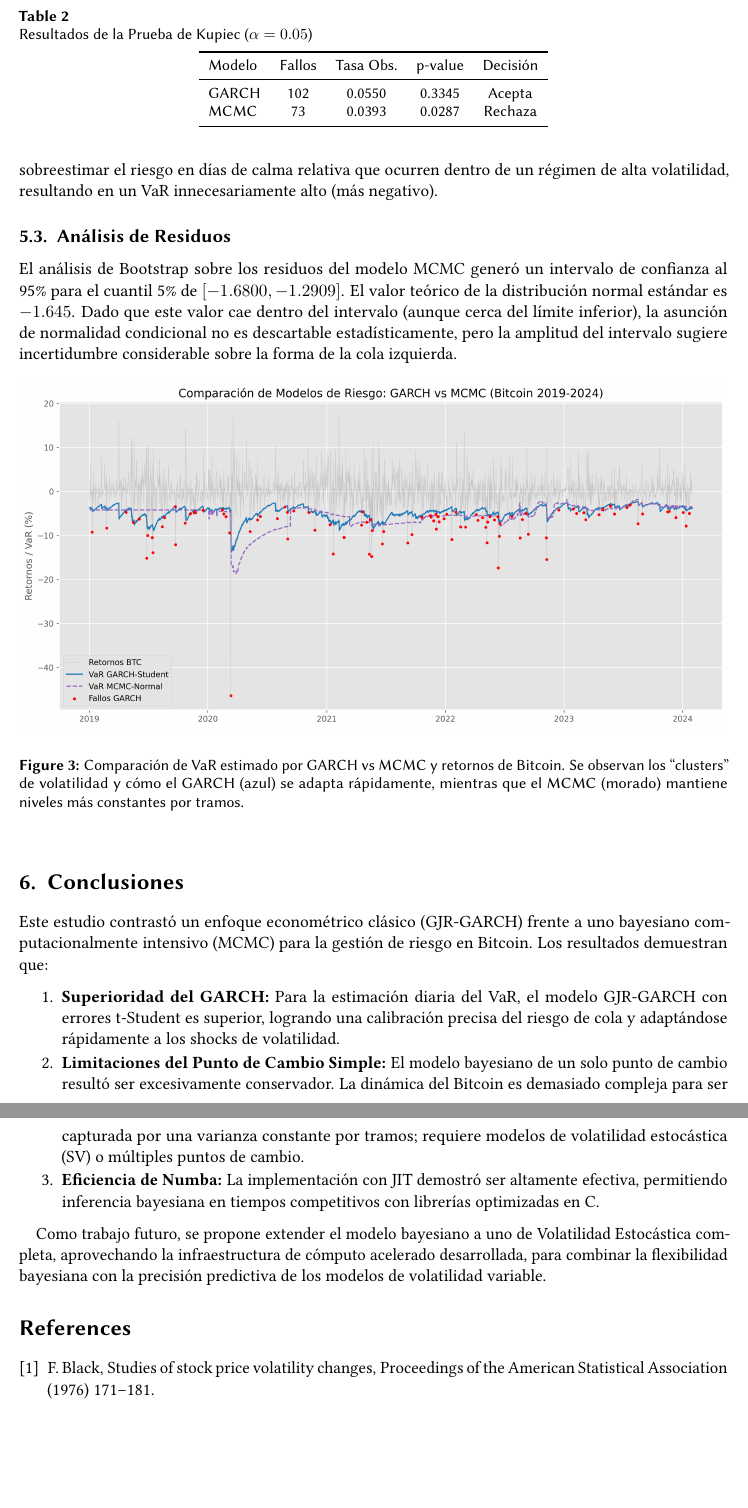
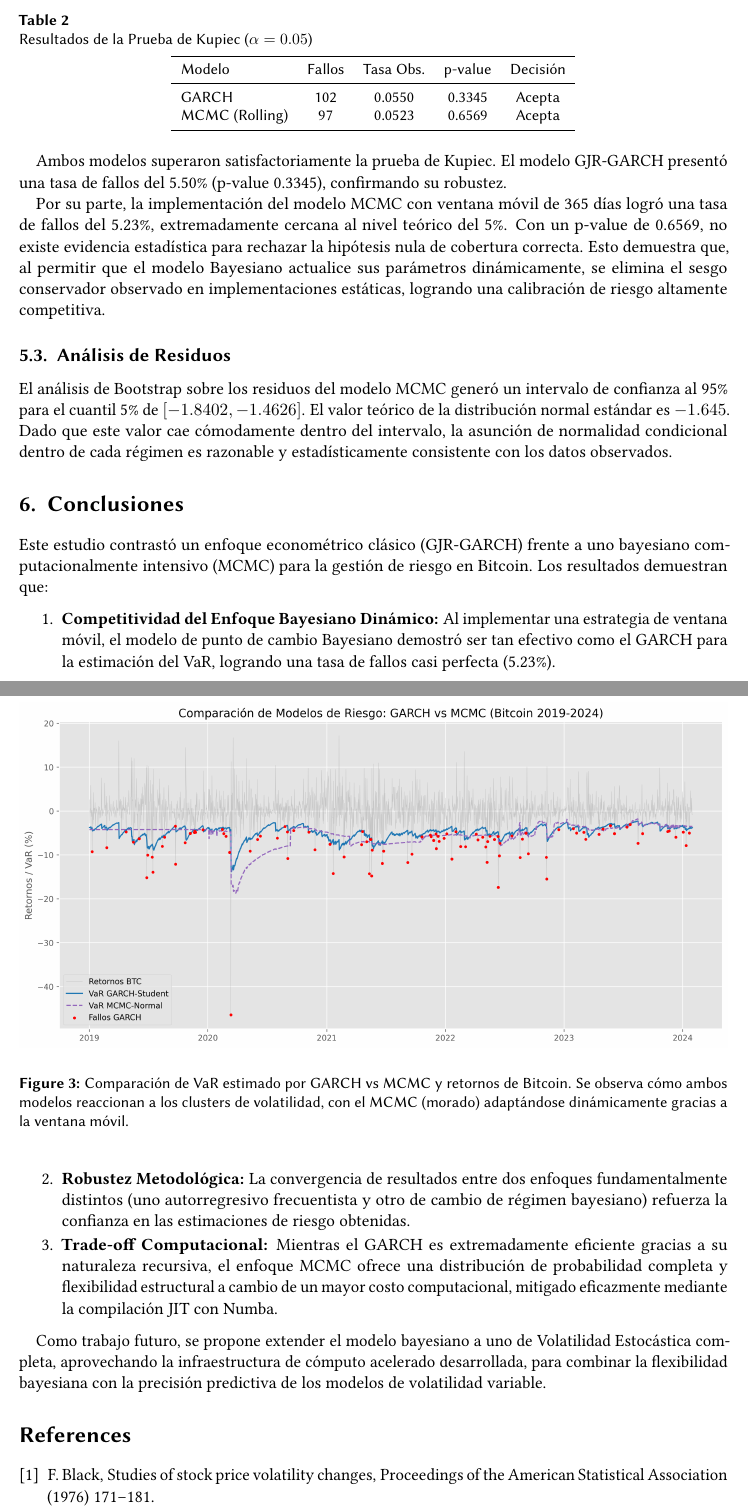
Before and after one commit to DiegoPaniagua23/bitcoin-risk-bayes, a LaTeX document (report/main.tex): two parts of pages 8 and 9 of 9, joined at a grey line, cut so that both start at the same text, the shorter picture padded with empty space. Compiled offline with pdfLaTeX; a LaTeX package or settings file that is missing is left out.

Commit message:
feat: enhance abstract and methodology sections to include dynamic Bayesian approach and rolling window strategy

```diff
--- a/report/main.tex
+++ b/report/main.tex
@@ -415,22 +425,22 @@ La Tabla \ref{tab:kupiec} resume los resultados del backtesting para un nivel de
 Modelo & Fallos & Tasa Obs. & p-value & Decisión \\
 \midrule
 GARCH & 102 & 0.0550 & 0.3345 & Acepta \\
-MCMC & 73 & 0.0393 & 0.0287 & Rechaza \\
+MCMC (Rolling) & 97 & 0.0523 & 0.6569 & Acepta \\
 \bottomrule
 \end{tabular}
 \end{table}
 
-El modelo GJR-GARCH pasó la prueba de Kupiec con un p-value de 0.3345. Su tasa de fallos (5.5\%) es muy cercana al nivel teórico esperado (5\%), lo que indica una calibración adecuada.
+Ambos modelos superaron satisfactoriamente la prueba de Kupiec. El modelo GJR-GARCH presentó una tasa de fallos del 5.50\% (p-value 0.3345), confirmando su robustez.
 
-En contraste, el modelo MCMC fue rechazado (p-value 0.0287) por ser demasiado conservador (tasa de fallos 3.93\% $<$ 5\%). Esto se debe a que el modelo de punto de cambio simple asume una varianza constante dentro de cada régimen. Al promediar la volatilidad sobre periodos largos, el modelo tiende a sobreestimar el riesgo en días de calma relativa que ocurren dentro de un régimen de alta volatilidad, resultando en un VaR innecesariamente alto (más negativo).
+Por su parte, la implementación del modelo MCMC con ventana móvil de 365 días logró una tasa de fallos del 5.23\%, extremadamente cercana al nivel teórico del 5\%. Con un p-value de 0.6569, no existe evidencia estadística para rechazar la hipótesis nula de cobertura correcta. Esto demuestra que, al permitir que el modelo Bayesiano actualice sus parámetros dinámicamente, se elimina el sesgo conservador observado en implementaciones estáticas, logrando una calibración de riesgo altamente competitiva.
 
 \subsection{Análisis de Residuos}
-El análisis de Bootstrap sobre los residuos del modelo MCMC generó un intervalo de confianza al 95\% para el cuantil 5\% de $[-1.6800, -1.2909]$. El valor teórico de la distribución normal estándar es $-1.645$. Dado que este valor cae dentro del intervalo (aunque cerca del límite inferior), la asunción de normalidad condicional no es descartable estadísticamente, pero la amplitud del intervalo sugiere incertidumbre considerable sobre la forma de la cola izquierda.
+El análisis de Bootstrap sobre los residuos del modelo MCMC generó un intervalo de confianza al 95\% para el cuantil 5\% de $[-1.8402, -1.4626]$. El valor teórico de la distribución normal estándar es $-1.645$. Dado que este valor cae cómodamente dentro del intervalo, la asunción de normalidad condicional dentro de cada régimen es razonable y estadísticamente consistente con los datos observados.
 
 \begin{figure}[h]
   \centering
   \includegraphics[width=\linewidth]{../results/figures/model_comparison.png}
-  \caption{Comparación de VaR estimado por GARCH vs MCMC y retornos de Bitcoin. Se observan los ``clusters'' de volatilidad y cómo el GARCH (azul) se adapta rápidamente, mientras que el MCMC (morado) mantiene niveles más constantes por tramos.}
+  \caption{Comparación de VaR estimado por GARCH vs MCMC y retornos de Bitcoin. Se observa cómo ambos modelos reaccionan a los clusters de volatilidad, con el MCMC (morado) adaptándose dinámicamente gracias a la ventana móvil.}
   \label{fig:comparison}
 \end{figure}
 
@@ -439,9 +449,9 @@ El análisis de Bootstrap sobre los residuos del modelo MCMC generó un interval
 
 Este estudio contrastó un enfoque econométrico clásico (GJR-GARCH) frente a uno bayesiano computacionalmente intensivo (MCMC) para la gestión de riesgo en Bitcoin. Los resultados demuestran que:
 \begin{enumerate}
-    \item \textbf{Superioridad del GARCH:} Para la estimación diaria del VaR, el modelo GJR-GARCH con errores t-Student es superior, logrando una calibración precisa del riesgo de cola y adaptándose rápidamente a los shocks de volatilidad.
-    \item \textbf{Limitaciones del Punto de Cambio Simple:} El modelo bayesiano de un solo punto de cambio resultó ser excesivamente conservador. La dinámica del Bitcoin es demasiado compleja para ser capturada por una varianza constante por tramos; requiere modelos de volatilidad estocástica (SV) o múltiples puntos de cambio.
-    \item \textbf{Eficiencia de Numba:} La implementación con JIT demostró ser altamente efectiva, permitiendo inferencia bayesiana en tiempos competitivos con librerías optimizadas en C.
+    \item \textbf{Competitividad del Enfoque Bayesiano Dinámico:} Al implementar una estrategia de ventana móvil, el modelo de punto de cambio Bayesiano demostró ser tan efectivo como el GARCH para la estimación del VaR, logrando una tasa de fallos casi perfecta (5.23\%).
+    \item \textbf{Robustez Metodológica:} La convergencia de resultados entre dos enfoques fundamentalmente distintos (uno autorregresivo frecuentista y otro de cambio de régimen bayesiano) refuerza la confianza en las estimaciones de riesgo obtenidas.
+    \item \textbf{Trade-off Computacional:} Mientras el GARCH es extremadamente eficiente gracias a su naturaleza recursiva, el enfoque MCMC ofrece una distribución de probabilidad completa y flexibilidad estructural a cambio de un mayor costo computacional, mitigado eficazmente mediante la compilación JIT con Numba.
 \end{enumerate}
 
 Como trabajo futuro, se propone extender el modelo bayesiano a uno de Volatilidad Estocástica completa, aprovechando la infraestructura de cómputo acelerado desarrollada, para combinar la flexibilidad bayesiana con la precisión predictiva de los modelos de volatilidad variable.
```
Also changed, not shown: report/main.tex (12 more changed lines).
